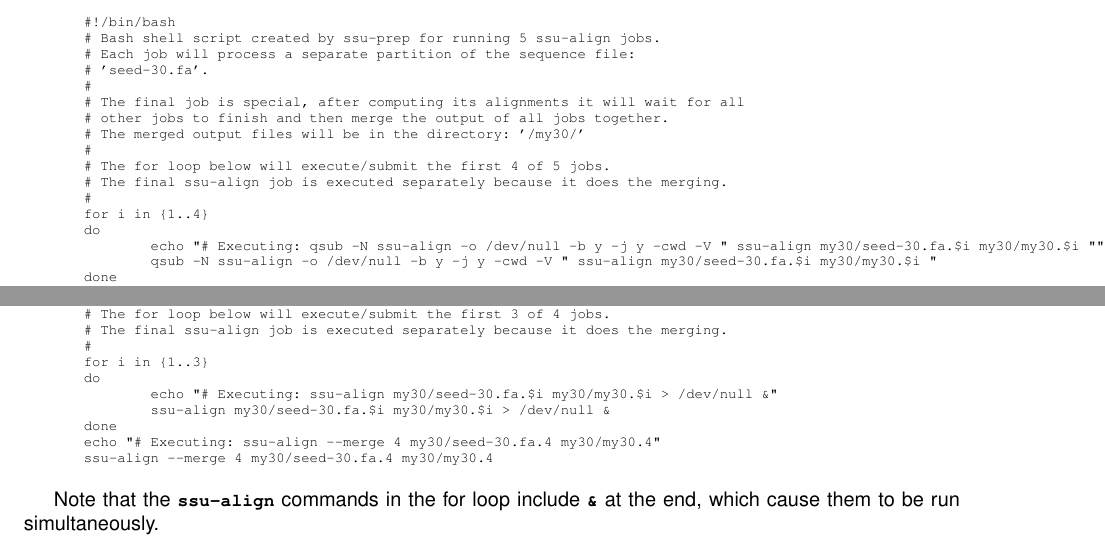
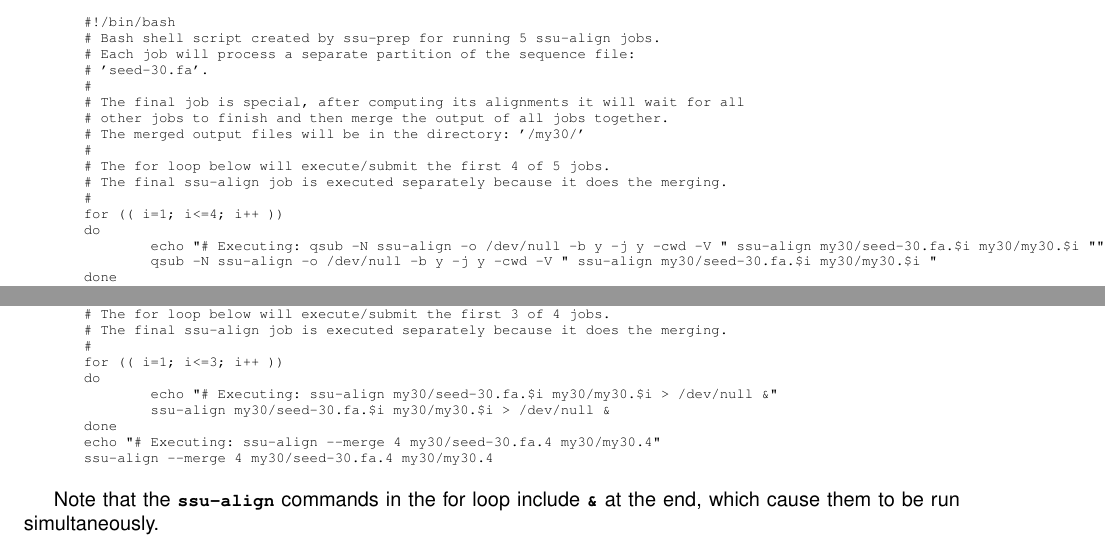
Before and after one commit to EddyRivasLab/ssu-align, a LaTeX document (trunk/documentation/userguide/main.tex, which reads trunk/documentation/userguide/tutorial-prep.tex): two parts of pages 30 and 32 of 80, joined at a grey line, cut so that both start at the same text. Compiled offline with pdfLaTeX.

Commit message:
Fixed syntax of for loop in bash shell scripts output from ssu-prep in tutorial to match last revision.
git-svn-id: https://svn.janelia.org/eddylab/nawrockie/src@1087 2857e7bf-25ef-0310-8806-9752169b59e1

```diff
--- a/trunk/documentation/userguide/tutorial-prep.tex
+++ b/trunk/documentation/userguide/tutorial-prep.tex
@@ -138,7 +138,7 @@ look at the shell script \\ \prog{my30.ssu-align.sh}:
 # The for loop below will execute/submit the first 4 of 5 jobs.
 # The final ssu-align job is executed separately because it does the merging.
 #
-for i in {1..4}
+for (( i=1; i<=4; i++ ))
 do
 	echo "# Executing: qsub -N ssu-align -o /dev/null -b y -j y -cwd -V " ssu-align my30/seed-30.fa.$i my30/my30.$i ""
 	qsub -N ssu-align -o /dev/null -b y -j y -cwd -V " ssu-align my30/seed-30.fa.$i my30/my30.$i "
@@ -313,7 +313,7 @@ it is included below:
 # The for loop below will execute/submit the first 3 of 4 jobs.
 # The final ssu-align job is executed separately because it does the merging.
 #
-for i in {1..3}
+for (( i=1; i<=3; i++ ))
 do
 	echo "# Executing: ssu-align my30/seed-30.fa.$i my30/my30.$i > /dev/null &"
 	ssu-align my30/seed-30.fa.$i my30/my30.$i > /dev/null &
```
